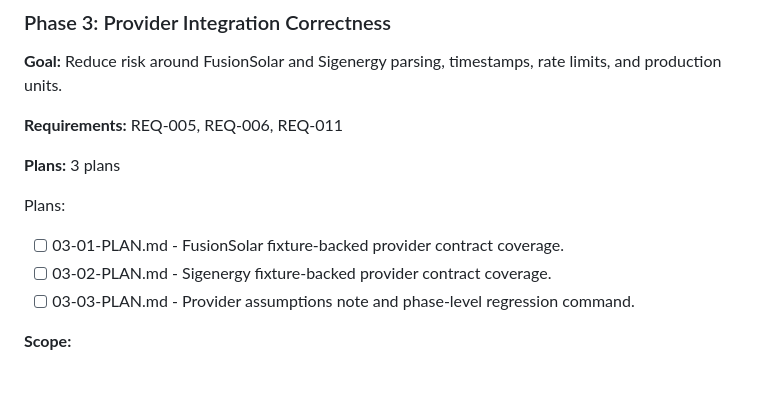
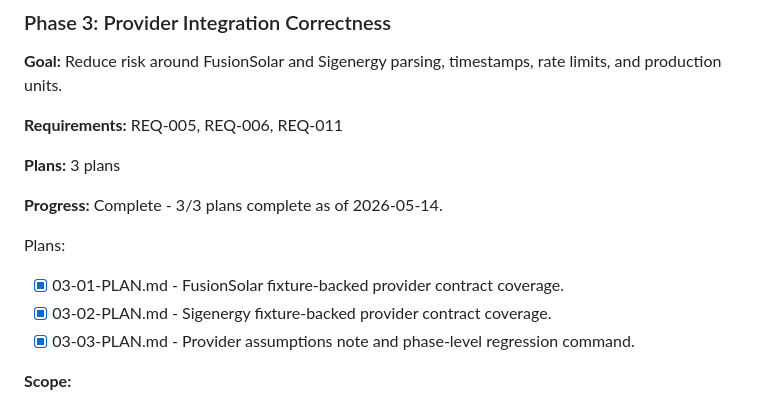
Before and after one commit to Rabinho2000/Nem-sei, a Markdown page: .planning/ROADMAP.md, the part around the change. GitHub-like rendering; blank space fills up the shorter version.

```diff
--- a/.planning/ROADMAP.md
+++ b/.planning/ROADMAP.md
@@ -60,10 +60,12 @@ Plans:
 
 **Plans:** 3 plans
 
+**Progress:** Complete - 3/3 plans complete as of 2026-05-14.
+
 Plans:
-- [ ] 03-01-PLAN.md - FusionSolar fixture-backed provider contract coverage.
-- [ ] 03-02-PLAN.md - Sigenergy fixture-backed provider contract coverage.
-- [ ] 03-03-PLAN.md - Provider assumptions note and phase-level regression command.
+- [x] 03-01-PLAN.md - FusionSolar fixture-backed provider contract coverage.
+- [x] 03-02-PLAN.md - Sigenergy fixture-backed provider contract coverage.
+- [x] 03-03-PLAN.md - Provider assumptions note and phase-level regression command.
 
 **Scope:**
 
```
Also changed, not shown: .planning/STATE.md (+9 -5 lines), 1 other file.
